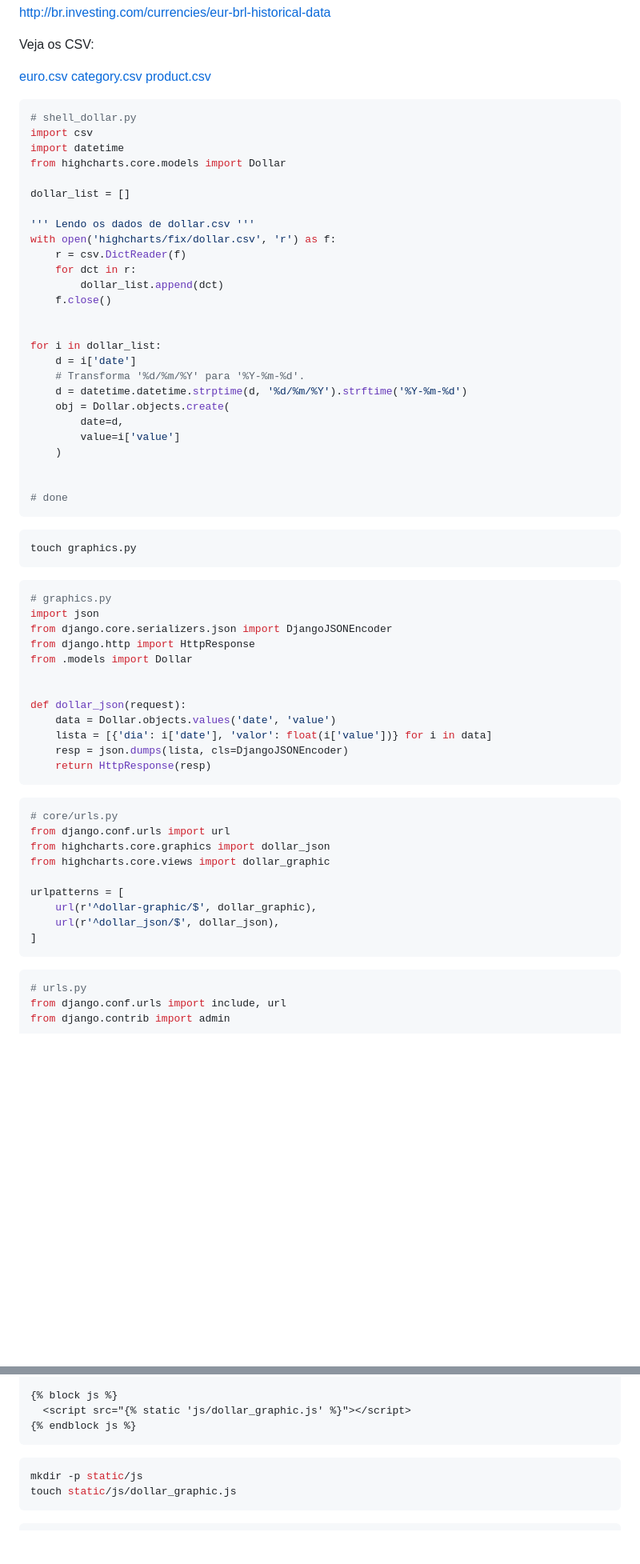
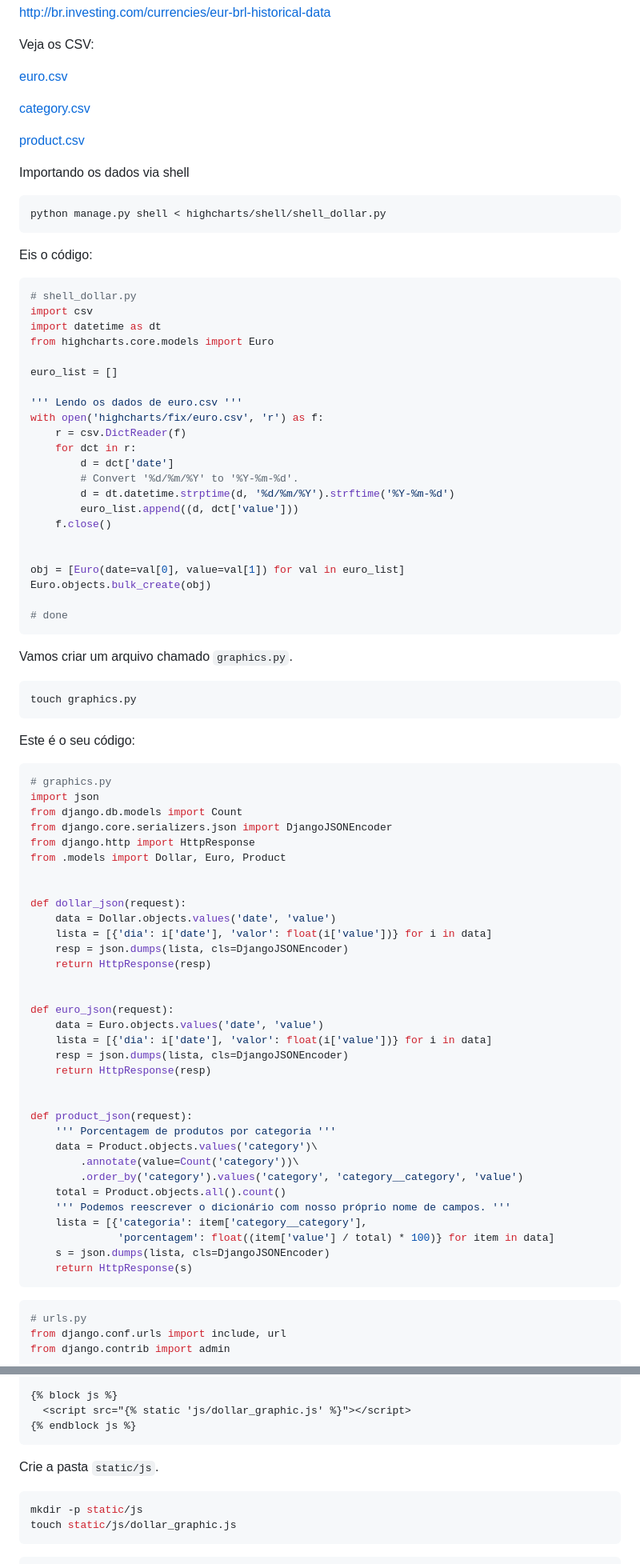
Before and after one commit to rg3915/highcharts, a Markdown page: README.md, 2 parts joined by grey strips. Shown: that part at 80% size. Drawn GitHub-style; blank space fills up the shorter version.

````diff
--- a/README.md
+++ b/README.md
@@ -64,50 +64,59 @@ http://br.investing.com/currencies/eur-brl-historical-data
 Veja os CSV:
 
 [euro.csv](highcharts/fix/euro.csv)
+
 [category.csv](highcharts/fix/category.csv)
+
 [product.csv](highcharts/fix/product.csv)
 
+Importando os dados via shell
 
+```bash
+python manage.py shell < highcharts/shell/shell_dollar.py
+```
+
+Eis o código:
 
 ```python
 # shell_dollar.py
 import csv
-import datetime
-from highcharts.core.models import Dollar
+import datetime as dt
+from highcharts.core.models import Euro
 
-dollar_list = []
+euro_list = []
 
-''' Lendo os dados de dollar.csv '''
-with open('highcharts/fix/dollar.csv', 'r') as f:
+''' Lendo os dados de euro.csv '''
+with open('highcharts/fix/euro.csv', 'r') as f:
     r = csv.DictReader(f)
     for dct in r:
-        dollar_list.append(dct)
+        d = dct['date']
+        # Convert '%d/%m/%Y' to '%Y-%m-%d'.
+        d = dt.datetime.strptime(d, '%d/%m/%Y').strftime('%Y-%m-%d')
+        euro_list.append((d, dct['value']))
     f.close()
 
 
-for i in dollar_list:
-    d = i['date']
-    # Transforma '%d/%m/%Y' para '%Y-%m-%d'.
-    d = datetime.datetime.strptime(d, '%d/%m/%Y').strftime('%Y-%m-%d')
-    obj = Dollar.objects.create(
-        date=d,
-        value=i['value']
-    )
-
+obj = [Euro(date=val[0], value=val[1]) for val in euro_list]
+Euro.objects.bulk_create(obj)
 
 # done
 ```
+
+Vamos criar um arquivo chamado `graphics.py`.
 
 ```bash
 touch graphics.py
 ```
 
+Este é o seu código:
+
 ```python
 # graphics.py
 import json
+from django.db.models import Count
 from django.core.serializers.json import DjangoJSONEncoder
 from django.http import HttpResponse
-from .models import Dollar
+from .models import Dollar, Euro, Product
 
 
 def dollar_json(request):
@@ -115,18 +124,26 @@ def dollar_json(request):
     lista = [{'dia': i['date'], 'valor': float(i['value'])} for i in data]
     resp = json.dumps(lista, cls=DjangoJSONEncoder)
     return HttpResponse(resp)
-```
 
-```python
-# core/urls.py
-from django.conf.urls import url
-from highcharts.core.graphics import dollar_json
-from highcharts.core.views import dollar_graphic
 
-urlpatterns = [
-    url(r'^dollar-graphic/$', dollar_graphic),
-    url(r'^dollar_json/$', dollar_json),
-]
+def euro_json(request):
+    data = Euro.objects.values('date', 'value')
+    lista = [{'dia': i['date'], 'valor': float(i['value'])} for i in data]
+    resp = json.dumps(lista, cls=DjangoJSONEncoder)
+    return HttpResponse(resp)
+
+
+def product_json(request):
+    ''' Porcentagem de produtos por categoria '''
+    data = Product.objects.values('category')\
+        .annotate(value=Count('category'))\
+        .order_by('category').values('category', 'category__category', 'value')
+    total = Product.objects.all().count()
+    ''' Podemos reescrever o dicionário com nosso próprio nome de campos. '''
+    lista = [{'categoria': item['category__category'],
+              'porcentagem': float((item['value'] / total) * 100)} for item in data]
+    s = json.dumps(lista, cls=DjangoJSONEncoder)
+    return HttpResponse(s)
 ```
 
 ```python
@@ -194,6 +267,8 @@ touch templates/dollar_graphic.html
   <script src="{% static 'js/dollar_graphic.js' %}"></script>
 {% endblock js %}
 ```
+
+Crie a pasta `static/js`.
 
 ```bash
 mkdir -p static/js
````
Also changed, not shown: other parts of README.md (+60 -3 lines), img/dollar.png (added), img/euro.png (added), img/product.png (added), 3 other files.
